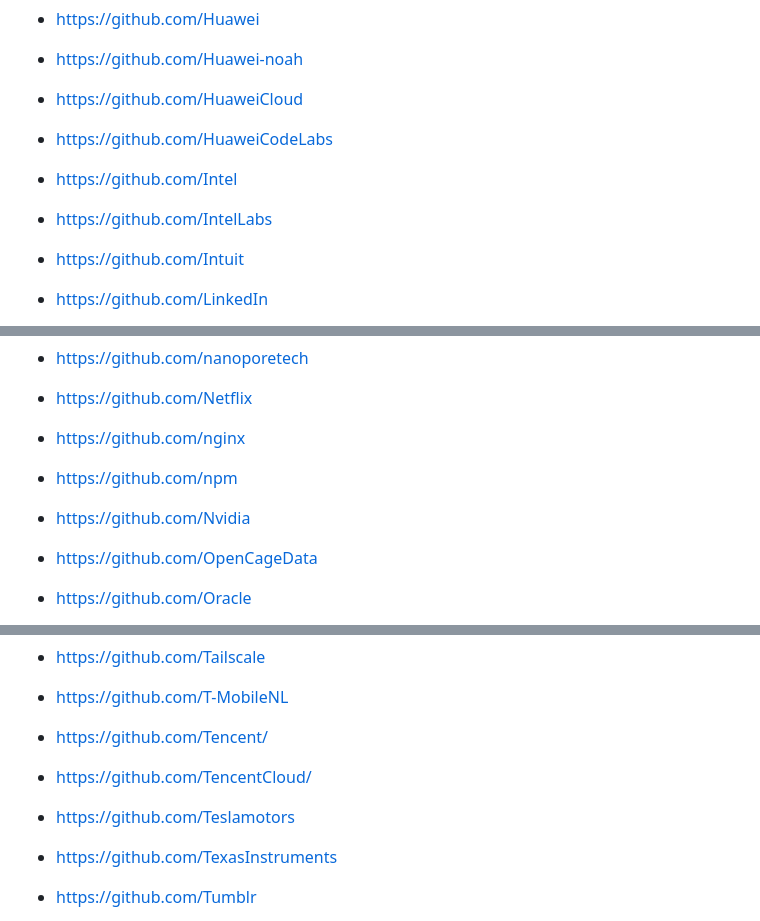
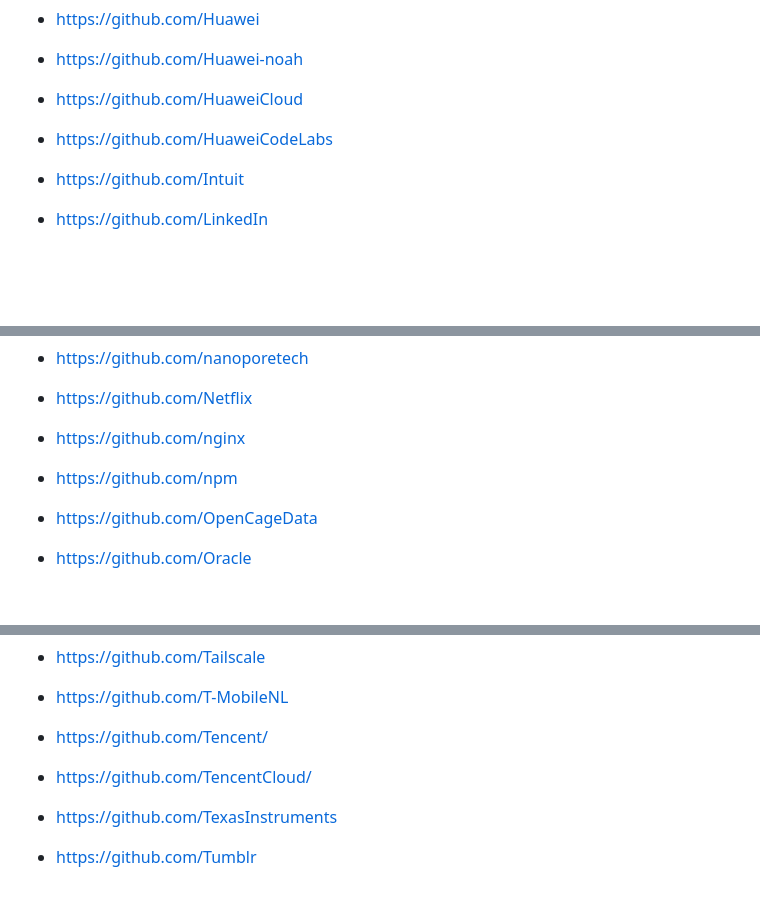
Before and after one commit to OSDC-Code-Maven/open-source-by-organizations, a Markdown page: corporations.md, 3 parts joined by grey strips. Drawn GitHub-style; blank space fills up the shorter version.

```diff
--- a/corporations.md
+++ b/corporations.md
@@ -28,8 +28,6 @@ We are moving the entries to yaml files
 * https://github.com/Huawei-noah
 * https://github.com/HuaweiCloud
 * https://github.com/HuaweiCodeLabs
-* https://github.com/Intel
-* https://github.com/IntelLabs
 * https://github.com/Intuit
 * https://github.com/LinkedIn
 * https://github.com/LinkedInLearning
@@ -56,7 +54,6 @@ We are moving the entries to yaml files
 * https://github.com/Netflix
 * https://github.com/nginx
 * https://github.com/npm
-* https://github.com/Nvidia
 * https://github.com/OpenCageData
 * https://github.com/Oracle
 * https://github.com/PacificBiosciences
@@ -87,7 +84,6 @@ We are moving the entries to yaml files
 * https://github.com/T-MobileNL
 * https://github.com/Tencent/
 * https://github.com/TencentCloud/
-* https://github.com/Teslamotors
 * https://github.com/TexasInstruments
 * https://github.com/Tumblr
 * https://github.com/TikTok
```
